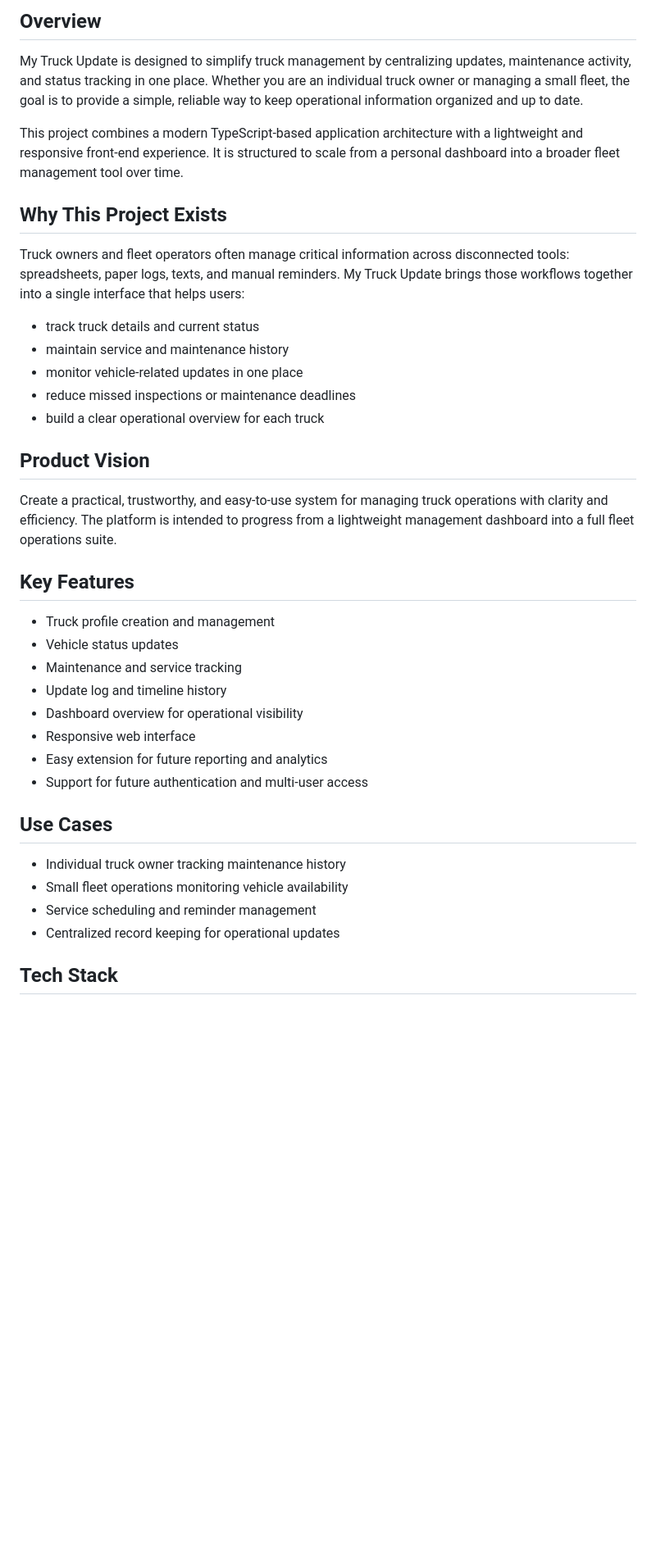
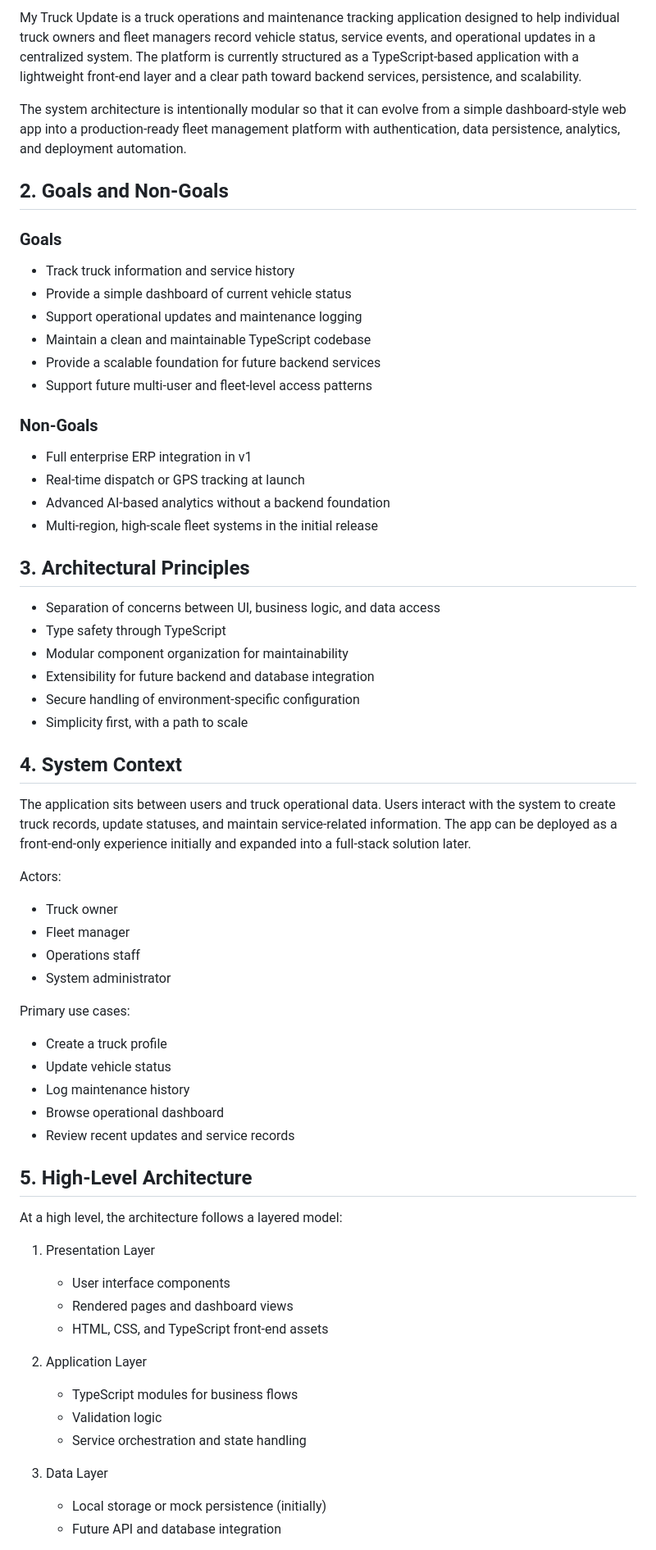
Before and after one commit to awalahimed/my-truck-update, a Markdown page: README.md, the part around one of its changes. Shown at 82% size. Drawn GitHub-style; blank space fills up the shorter version.

Commit message:
Replace README with a technical architecture document for My Truck Update

```diff
--- a/README.md
+++ b/README.md
@@ -8,40 +6,65 @@ A truck operations and maintenance tracking platform built to help owners and fl
 
-## Overview
+My Truck Update is a truck operations and maintenance tracking application designed to help individual truck owners and fleet managers record vehicle status, service events, and operational updates in a centralized system. The platform is currently structured as a TypeScript-based application with a lightweight front-end layer and a clear path toward backend services, persistence, and scalability.
 
-My Truck Update is designed to simplify truck management by centralizing updates, maintenance activity, and status tracking in one place. Whether you are an individual truck owner or managing a small fleet, the goal is to provide a simple, reliable way to keep operational information organized and up to date.
+The system architecture is intentionally modular so that it can evolve from a simple dashboard-style web app into a production-ready fleet management platform with authentication, data persistence, analytics, and deployment automation.
 
-This project combines a modern TypeScript-based application architecture with a lightweight and responsive front-end experience. It is structured to scale from a personal dashboard into a broader fleet management tool over time.
+## 2. Goals and Non-Goals
 
-## Why This Project Exists
+### Goals
+- Track truck information and service history
+- Provide a simple dashboard of current vehicle status
+- Support operational updates and maintenance logging
+- Maintain a clean and maintainable TypeScript codebase
+- Provide a scalable foundation for future backend services
+- Support future multi-user and fleet-level access patterns
 
-Truck owners and fleet operators often manage critical information across disconnected tools: spreadsheets, paper logs, texts, and manual reminders. My Truck Update brings those workflows together into a single interface that helps users:
+### Non-Goals
+- Full enterprise ERP integration in v1
+- Real-time dispatch or GPS tracking at launch
+- Advanced AI-based analytics without a backend foundation
+- Multi-region, high-scale fleet systems in the initial release
 
-- track truck details and current status
-- maintain service and maintenance history
-- monitor vehicle-related updates in one place
-- reduce missed inspections or maintenance deadlines
-- build a clear operational overview for each truck
+## 3. Architectural Principles
 
-## Product Vision
+- Separation of concerns between UI, business logic, and data access
+- Type safety through TypeScript
+- Modular component organization for maintainability
+- Extensibility for future backend and database integration
+- Secure handling of environment-specific configuration
+- Simplicity first, with a path to scale
 
-Create a practical, trustworthy, and easy-to-use system for managing truck operations with clarity and efficiency. The platform is intended to progress from a lightweight management dashboard into a full fleet operations suite.
+## 4. System Context
 
-## Key Features
+The application sits between users and truck operational data. Users interact with the system to create truck records, update statuses, and maintain service-related information. The app can be deployed as a front-end-only experience initially and expanded into a full-stack solution later.
 
-- Truck profile creation and management
-- Vehicle status updates
-- Maintenance and service tracking
-- Update log and timeline history
-- Dashboard overview for operational visibility
-- Responsive web interface
-- Easy extension for future reporting and analytics
-- Support for future authentication and multi-user access
+Actors:
+- Truck owner
+- Fleet manager
+- Operations staff
+- System administrator
 
-## Use Cases
+Primary use cases:
+- Create a truck profile
+- Update vehicle status
+- Log maintenance history
+- Browse operational dashboard
+- Review recent updates and service records
 
-- Individual truck owner tracking maintenance history
-- Small fleet operations monitoring vehicle availability
-- Service scheduling and reminder management
-- Centralized record keeping for operational updates
+## 5. High-Level Architecture
 
-## Tech Stack
+At a high level, the architecture follows a layered model:
+
+1. Presentation Layer
+   - User interface components
+   - Rendered pages and dashboard views
+   - HTML, CSS, and TypeScript front-end assets
+
+2. Application Layer
+   - TypeScript modules for business flows
+   - Validation logic
+   - Service orchestration and state handling
+
+3. Data Layer
+   - Local storage or mock persistence (initially)
+   - Future API and database integration
+
```
Also changed, not shown: other parts of README.md (+248 -181 lines).
